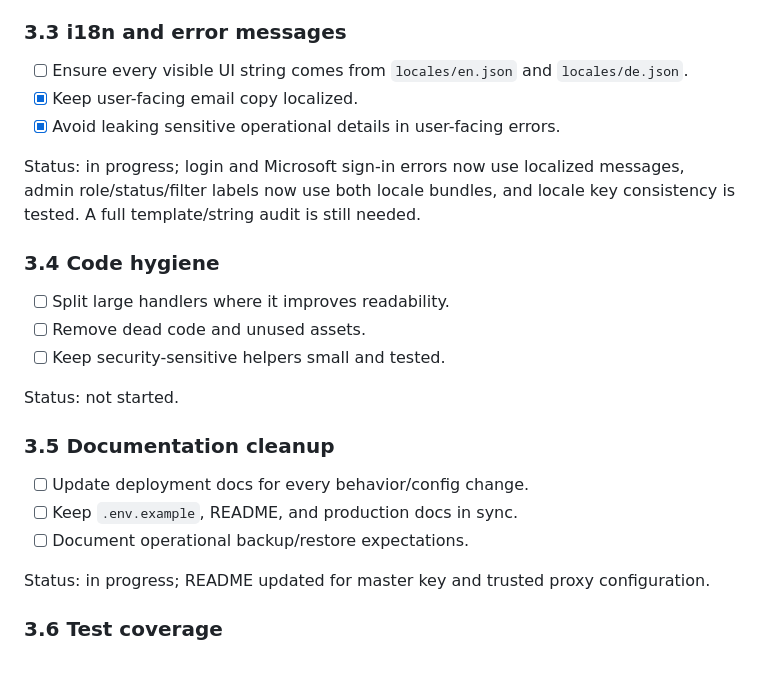
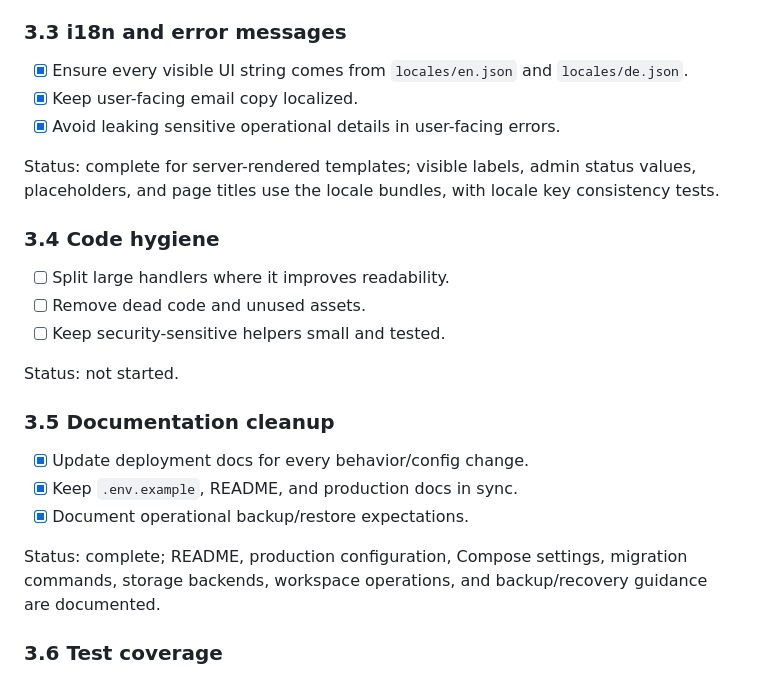
Before and after one commit to albercuba/Ephemeral-Link, a Markdown page: docs/roadmap.md, the part around the change. Drawn GitHub-style.

```diff
--- a/docs/roadmap.md
+++ b/docs/roadmap.md
@@ -183,11 +183,11 @@ Status: implemented chunked AES-256-GCM streaming for new direct file links in `
 
 ### 3.3 i18n and error messages
 
-- [ ] Ensure every visible UI string comes from `locales/en.json` and `locales/de.json`.
+- [x] Ensure every visible UI string comes from `locales/en.json` and `locales/de.json`.
 - [x] Keep user-facing email copy localized.
 - [x] Avoid leaking sensitive operational details in user-facing errors.
 
-Status: in progress; login and Microsoft sign-in errors now use localized messages, admin role/status/filter labels now use both locale bundles, and locale key consistency is tested. A full template/string audit is still needed.
+Status: complete for server-rendered templates; visible labels, admin status values, placeholders, and page titles use the locale bundles, with locale key consistency tests.
 
 ### 3.4 Code hygiene
 
@@ -199,11 +199,11 @@ Status: not started.
 
 ### 3.5 Documentation cleanup
 
-- [ ] Update deployment docs for every behavior/config change.
-- [ ] Keep `.env.example`, README, and production docs in sync.
-- [ ] Document operational backup/restore expectations.
+- [x] Update deployment docs for every behavior/config change.
+- [x] Keep `.env.example`, README, and production docs in sync.
+- [x] Document operational backup/restore expectations.
 
-Status: in progress; README updated for master key and trusted proxy configuration.
+Status: complete; README, production configuration, Compose settings, migration commands, storage backends, workspace operations, and backup/recovery guidance are documented.
 
 ### 3.6 Test coverage
 
```
Also changed, not shown: docs/production-configuration.md (+9 -2 lines).
